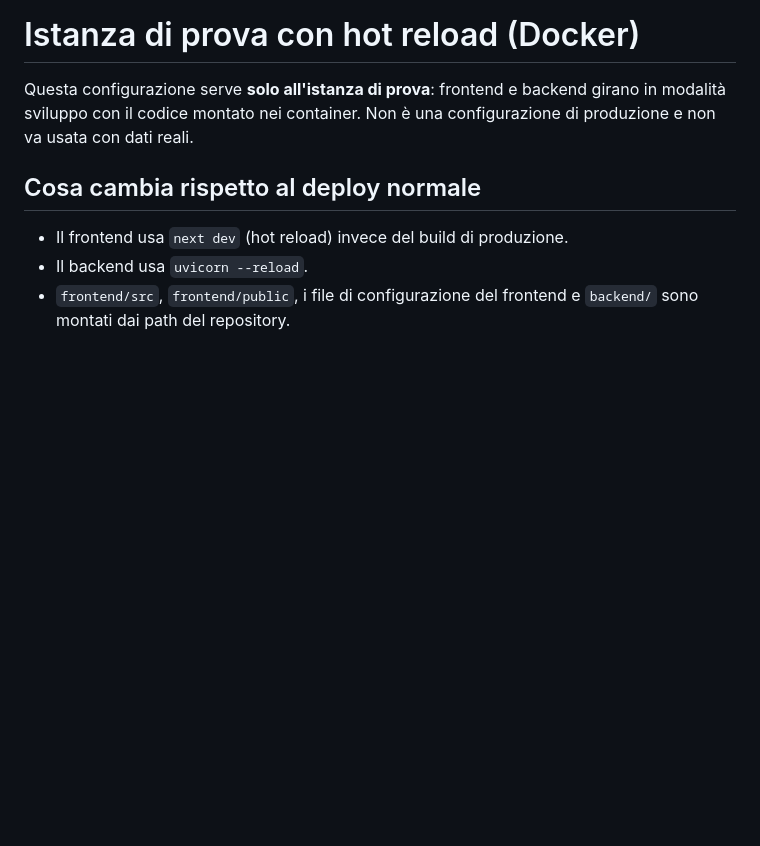
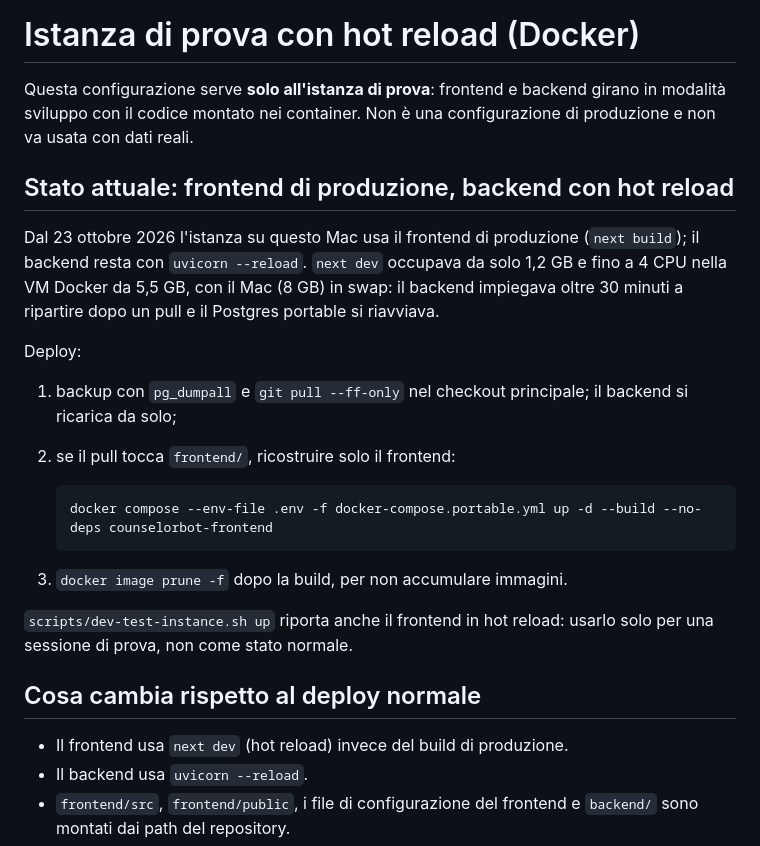
Before and after one commit to nugh75/counselorbot-sbs, a Markdown page: docs/operations/test-instance-hot-reload.md, the part around the change. Drawn GitHub-style; blank space fills up the shorter version.

Commit message:
docs: run the portable frontend in production mode on this Mac
Co-Authored-By: Claude Opus 5.5 (1M context) <noreply@anthropic.com>

````diff
--- a/docs/operations/test-instance-hot-reload.md
+++ b/docs/operations/test-instance-hot-reload.md
@@ -3,6 +3,29 @@
 Questa configurazione serve **solo all'istanza di prova**: frontend e backend
 girano in modalità sviluppo con il codice montato nei container. Non è una
 configurazione di produzione e non va usata con dati reali.
+
+## Stato attuale: frontend di produzione, backend con hot reload
+
+Dal 23 ottobre 2026 l'istanza su questo Mac usa il frontend di produzione
+(`next build`); il backend resta con `uvicorn --reload`. `next dev` occupava da
+solo 1,2 GB e fino a 4 CPU nella VM Docker da 5,5 GB, con il Mac (8 GB) in swap:
+il backend impiegava oltre 30 minuti a ripartire dopo un pull e il Postgres
+portable si riavviava.
+
+Deploy:
+
+1. backup con `pg_dumpall` e `git pull --ff-only` nel checkout principale; il
+   backend si ricarica da solo;
+2. se il pull tocca `frontend/`, ricostruire solo il frontend:
+
+   ```bash
+   docker compose --env-file .env -f docker-compose.portable.yml up -d --build --no-deps counselorbot-frontend
+   ```
+
+3. `docker image prune -f` dopo la build, per non accumulare immagini.
+
+`scripts/dev-test-instance.sh up` riporta anche il frontend in hot reload:
+usarlo solo per una sessione di prova, non come stato normale.
 
 ## Cosa cambia rispetto al deploy normale
 
````
Also changed, not shown: CONTEXT.md (+1 -1 lines).
